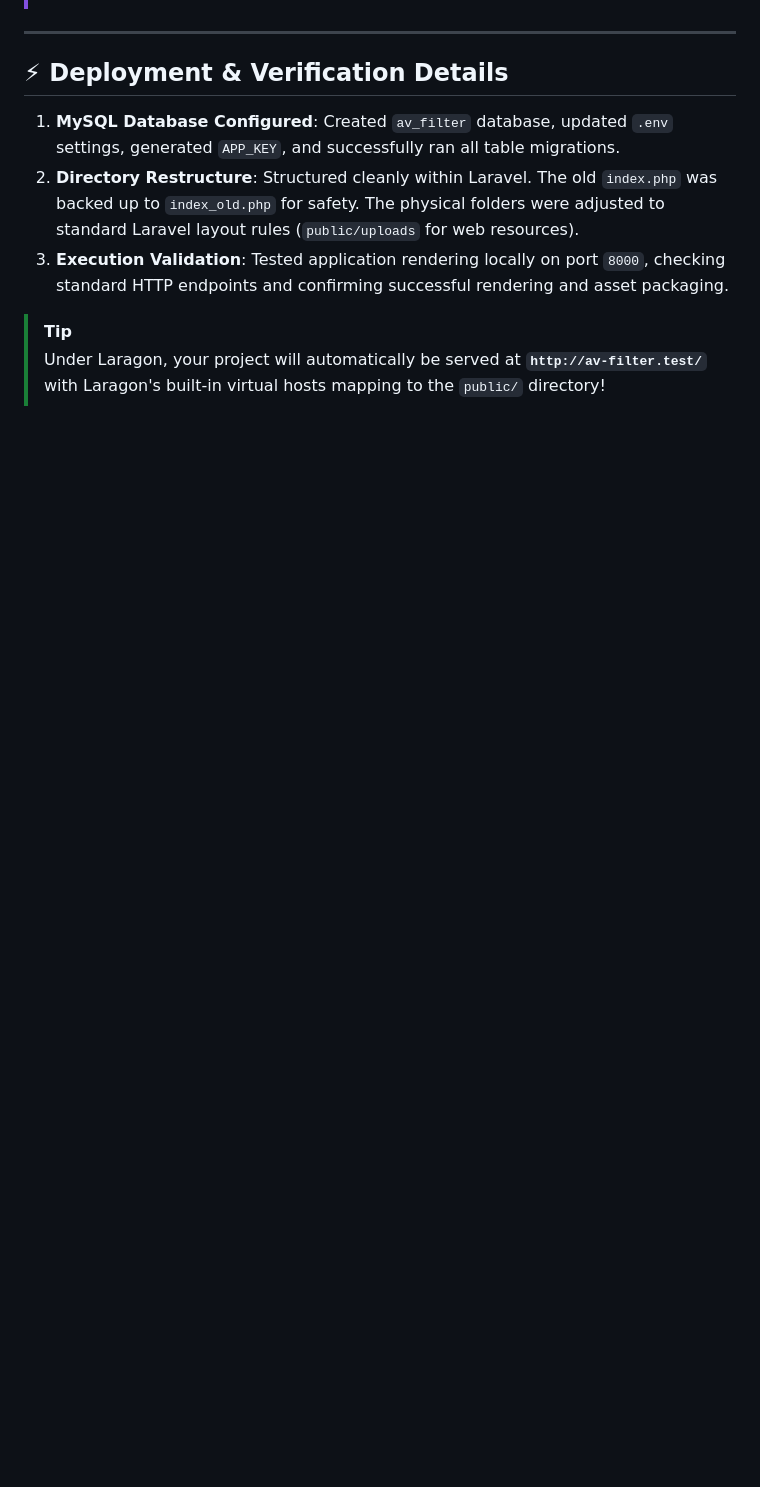
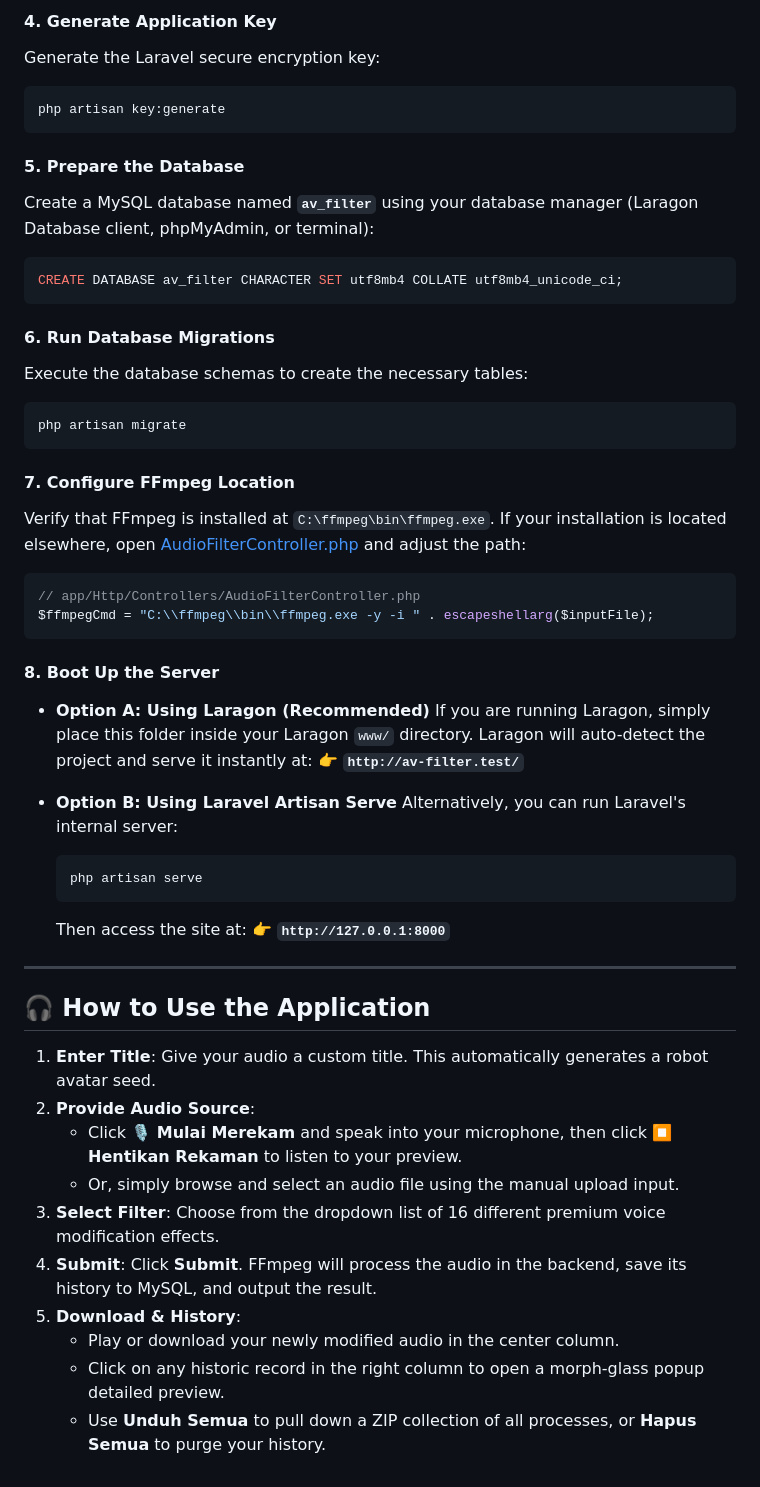
Before and after one commit to Rqfi/Audio-Video-Filter, a Markdown page: README.md, the part around one of its changes. Drawn GitHub-style; blank space fills up the shorter version.

````diff
--- a/README.md
+++ b/README.md
@@ -85,11 +110,53 @@ The user interface has been converted to Blade and fully optimized:
+#### 4. Generate Application Key
+Generate the Laravel secure encryption key:
+```bash
+php artisan key:generate
+```
+
+#### 5. Prepare the Database
+Create a MySQL database named **`av_filter`** using your database manager (Laragon Database client, phpMyAdmin, or terminal):
+```sql
+CREATE DATABASE av_filter CHARACTER SET utf8mb4 COLLATE utf8mb4_unicode_ci;
+```
+
+#### 6. Run Database Migrations
+Execute the database schemas to create the necessary tables:
+```bash
+php artisan migrate
+```
+
+#### 7. Configure FFmpeg Location
+Verify that FFmpeg is installed at `C:\ffmpeg\bin\ffmpeg.exe`. If your installation is located elsewhere, open [AudioFilterController.php](file:///d:/ProgramFiles/laragon/www/av-filter/app/Http/Controllers/AudioFilterController.php) and adjust the path:
+```php
+// app/Http/Controllers/AudioFilterController.php
+$ffmpegCmd = "C:\\ffmpeg\\bin\\ffmpeg.exe -y -i " . escapeshellarg($inputFile);
+```
+
+#### 8. Boot Up the Server
+
+- **Option A: Using Laragon (Recommended)**
+  If you are running Laragon, simply place this folder inside your Laragon `www/` directory. Laragon will auto-detect the project and serve it instantly at:
+  👉 **`http://av-filter.test/`**
+
+- **Option B: Using Laravel Artisan Serve**
+  Alternatively, you can run Laravel's internal server:
+  ```bash
+  php artisan serve
+  ```
+  Then access the site at:
+  👉 **`http://127.0.0.1:8000`**
 
 ---
 
-## ⚡ Deployment & Verification Details
+## 🎧 How to Use the Application
 
-1. **MySQL Database Configured**: Created `av_filter` database, updated `.env` settings, generated `APP_KEY`, and successfully ran all table migrations.
-2. **Directory Restructure**: Structured cleanly within Laravel. The old `index.php` was backed up to `index_old.php` for safety. The physical folders were adjusted to standard Laravel layout rules (`public/uploads` for web resources).
-3. **Execution Validation**: Tested application rendering locally on port `8000`, checking standard HTTP endpoints and confirming successful rendering and asset packaging.
-
-> [!TIP]
-> Under Laragon, your project will automatically be served at **`http://av-filter.test/`** with Laragon's built-in virtual hosts mapping to the `public/` directory!
+1. **Enter Title**: Give your audio a custom title. This automatically generates a robot avatar seed.
+2. **Provide Audio Source**:
+   - Click **🎙️ Mulai Merekam** and speak into your microphone, then click **⏹️ Hentikan Rekaman** to listen to your preview.
+   - Or, simply browse and select an audio file using the manual upload input.
+3. **Select Filter**: Choose from the dropdown list of 16 different premium voice modification effects.
+4. **Submit**: Click **Submit**. FFmpeg will process the audio in the backend, save its history to MySQL, and output the result.
+5. **Download & History**:
+   - Play or download your newly modified audio in the center column.
+   - Click on any historic record in the right column to open a morph-glass popup detailed preview.
+   - Use **Unduh Semua** to pull down a ZIP collection of all processes, or **Hapus Semua** to purge your history.
````
Also changed, not shown: other parts of README.md (+87 -62 lines).
